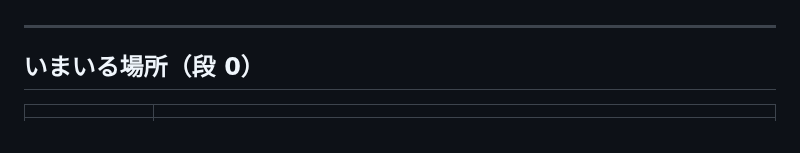
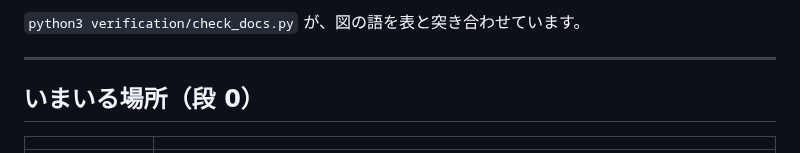
Before and after one commit to cpsbvbng26-dotcom/trinity-operator, a Markdown page: roadmap/README.md, the part around one of its changes. Rendered like a GitHub page.

```diff
--- a/roadmap/README.md
+++ b/roadmap/README.md
@@ -23,3 +42,4 @@ NumPy のみ。乱数種は固定。この文書に書いた数値は、すべ
+`python3 verification/check_docs.py` が、図の語を表と突き合わせています。
 
 ---
 
```
Also changed, not shown: other parts of roadmap/README.md (+19 -0 lines).
